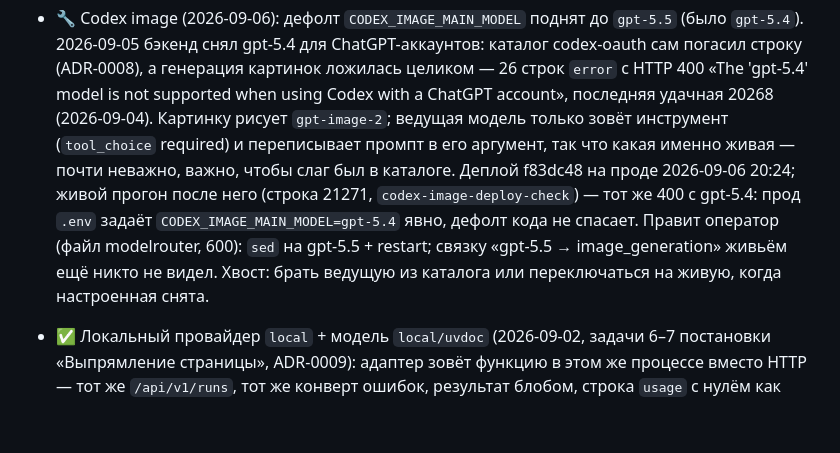
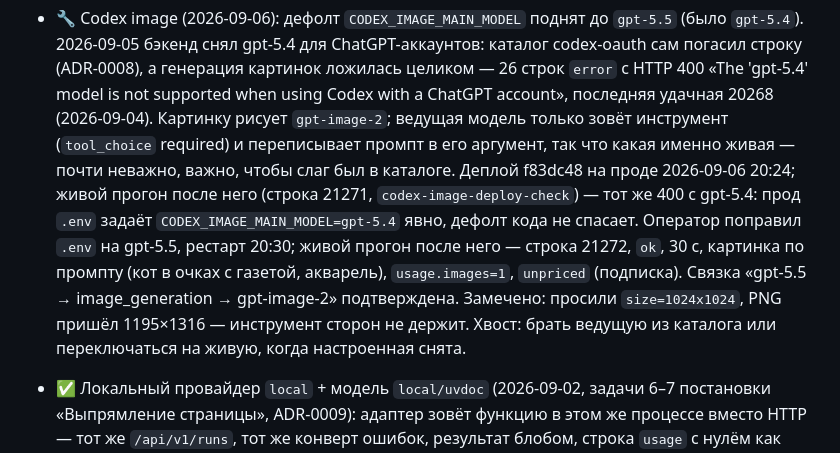
Before and after one commit to wildcar/model-router-mcp, a Markdown page: AGENTS/STATE.md, the part around the change. Rendered like a GitHub page; blank space fills up the shorter version.

Commit message:
docs: прод-проверка codex image после смены ведущей на gpt-5.5 — строка 21272 ok
Co-Authored-By: Claude Fable 5.1 <noreply@anthropic.com>

```diff
--- a/AGENTS/STATE.md
+++ b/AGENTS/STATE.md
@@ -22,9 +22,13 @@ it as a managed service on this host.
   Деплой f83dc48 на проде 2026-09-06 20:24; живой прогон после него (строка
   21271, `codex-image-deploy-check`) — тот же 400 с gpt-5.4: прод `.env`
   задаёт `CODEX_IMAGE_MAIN_MODEL=gpt-5.4` явно, дефолт кода не спасает.
-  Правит оператор (файл modelrouter, 600): `sed` на gpt-5.5 + restart; связку
-  «gpt-5.5 → image_generation» живьём ещё никто не видел. Хвост: брать
-  ведущую из каталога или переключаться на живую, когда настроенная снята.
+  Оператор поправил `.env` на gpt-5.5, рестарт 20:30; живой прогон после него —
+  строка 21272, `ok`, 30 с, картинка по промпту (кот в очках с газетой,
+  акварель), `usage.images=1`, `unpriced` (подписка). Связка «gpt-5.5 →
+  image_generation → gpt-image-2» подтверждена. Замечено: просили
+  `size=1024x1024`, PNG пришёл 1195×1316 — инструмент сторон не держит.
+  Хвост: брать ведущую из каталога или переключаться на живую, когда
+  настроенная снята.
 - ✅ Локальный провайдер `local` + модель `local/uvdoc` (2026-09-02, задачи 6–7
   постановки «Выпрямление страницы», ADR-0009): адаптер зовёт функцию в этом же
   процессе вместо HTTP — тот же `/api/v1/runs`, тот же конверт ошибок, результат
```
